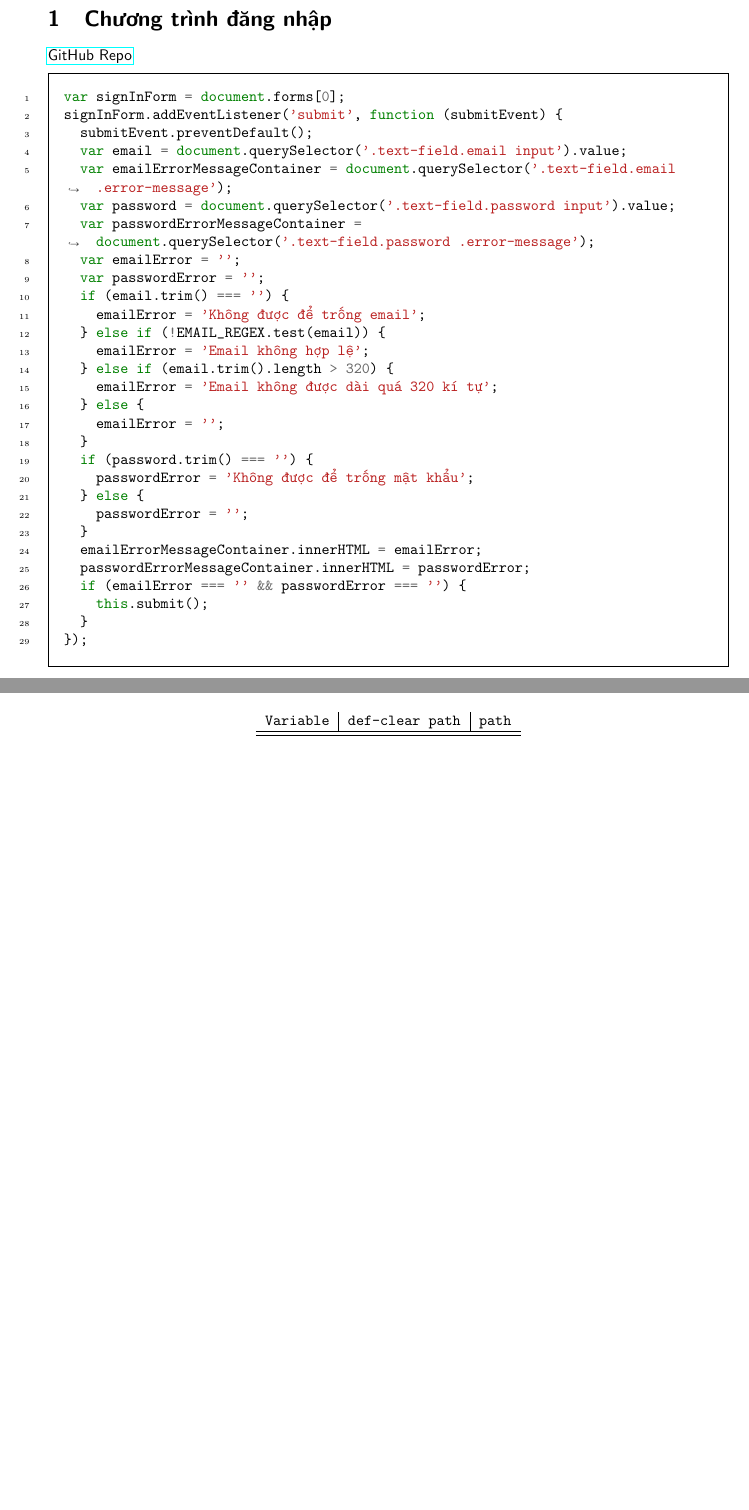
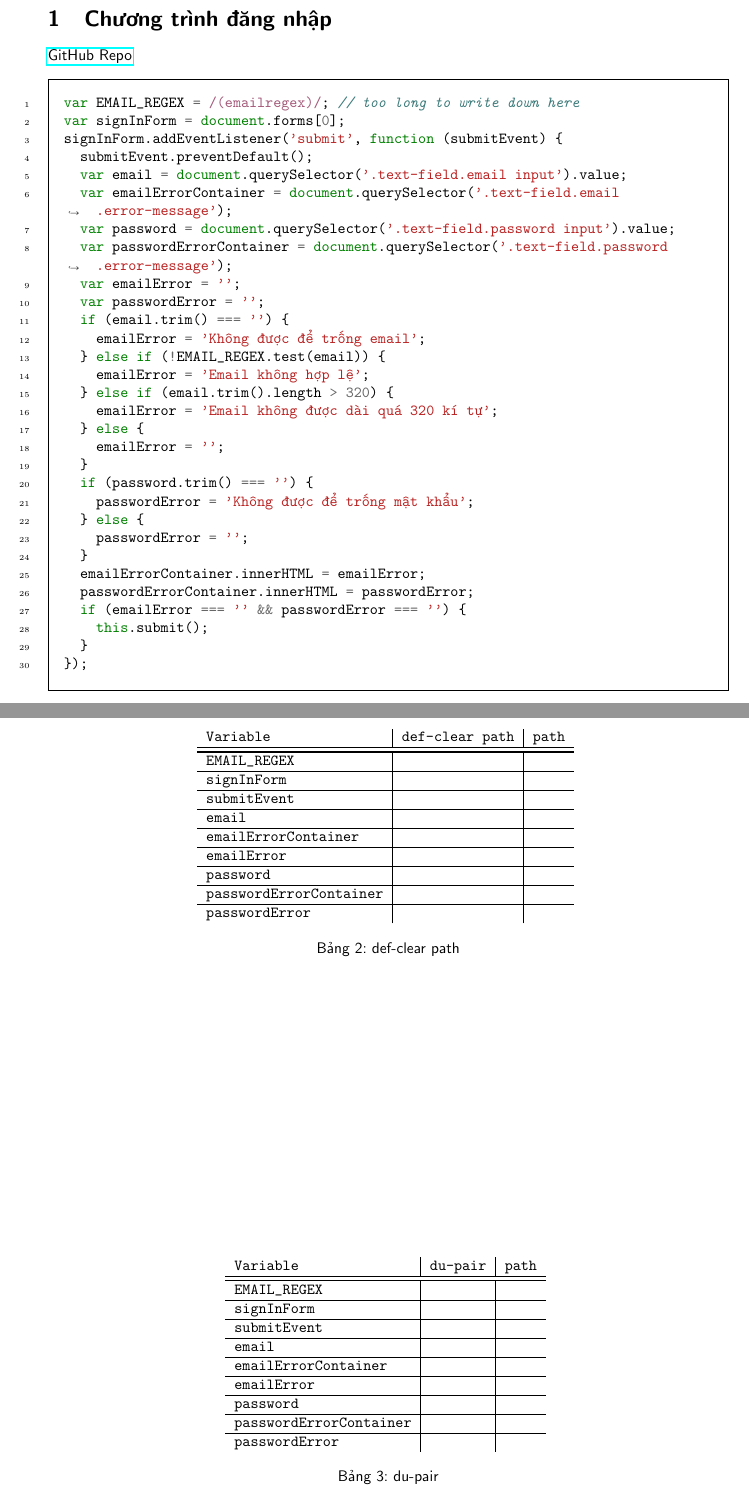
Before and after one commit to duong755/INT3117_1_2021II, a LaTeX document (data-flow-test.tex): two parts of pages 1 and 2 of 2 before the commit and two parts of pages 1 and 3 of 3 after it, joined at a grey line, cut so that both start at the same text, the shorter picture padded with empty space. Compiled offline with pdfLaTeX.

Commit message:
[WIP] data flow test, all-c-uses, all-p-uses

```diff
--- a/data-flow-test.tex
+++ b/data-flow-test.tex
@@ -30,13 +30,14 @@
 \href{https://github.com/duong755/INT3117_1_2021II}{GitHub Repo}
 
 \begin{minted}[linenos,frame=single,framesep=10pt,breaklines]{js}
+var EMAIL_REGEX = /(emailregex)/; // too long to write down here
 var signInForm = document.forms[0];
 signInForm.addEventListener('submit', function (submitEvent) {
   submitEvent.preventDefault();
   var email = document.querySelector('.text-field.email input').value;
-  var emailErrorMessageContainer = document.querySelector('.text-field.email .error-message');
+  var emailErrorContainer = document.querySelector('.text-field.email .error-message');
   var password = document.querySelector('.text-field.password input').value;
-  var passwordErrorMessageContainer = document.querySelector('.text-field.password .error-message');
+  var passwordErrorContainer = document.querySelector('.text-field.password .error-message');
   var emailError = '';
   var passwordError = '';
   if (email.trim() === '') {
@@ -53,8 +54,8 @@ signInForm.addEventListener('submit', function (submitEvent) {
   } else {
     passwordError = '';
   }
-  emailErrorMessageContainer.innerHTML = emailError;
-  passwordErrorMessageContainer.innerHTML = passwordError;
+  emailErrorContainer.innerHTML = emailError;
+  passwordErrorContainer.innerHTML = passwordError;
   if (emailError === '' && passwordError === '') {
     this.submit();
   }
@@ -122,9 +138,55 @@ signInForm.addEventListener('submit', function (submitEvent) {
     \centering
     % chktex-file 44
     \begin{tabular}{l|c|c}
-        \texttt{Variable}                      & \texttt{def-clear path}                          & \texttt{path}                  \\
+        \texttt{Variable}               & \texttt{def-clear path} & \texttt{path} \\
         \toprule
         \bottomrule
+        \texttt{EMAIL\_REGEX}           &                         &               \\
+        \hline
+        \texttt{signInForm}             &                         &               \\
+        \hline
+        \texttt{submitEvent}            &                         &               \\
+        \hline
+        \texttt{email}                  &                         &               \\
+        \hline
+        \texttt{emailErrorContainer}    &                         &               \\
+        \hline
+        \texttt{emailError}             &                         &               \\
+        \hline
+        \texttt{password}               &                         &               \\
+        \hline
+        \texttt{passwordErrorContainer} &                         &               \\
+        \hline
+        \texttt{passwordError}          &                         &               \\
     \end{tabular}
+    \caption{def-clear path}
 \end{table}
 
+\subsection*{du-pair}
+
+\begin{table}[htp]
+    \centering
+    % chktex-file 44
+    \begin{tabular}{l|c|c}
+        \texttt{Variable}               & \texttt{du-pair} & \texttt{path} \\
+        \toprule
+        \bottomrule
+        \texttt{EMAIL\_REGEX}           &                  &               \\
+        \hline
+        \texttt{signInForm}             &                  &               \\
+        \hline
+        \texttt{submitEvent}            &                  &               \\
+        \hline
+        \texttt{email}                  &                  &               \\
+        \hline
+        \texttt{emailErrorContainer}    &                  &               \\
+        \hline
+        \texttt{emailError}             &                  &               \\
+        \hline
+        \texttt{password}               &                  &               \\
+        \hline
+        \texttt{passwordErrorContainer} &                  &               \\
+        \hline
+        \texttt{passwordError}          &                  &               \\
+    \end{tabular}
+    \caption{du-pair}
```
Also changed, not shown: data-flow-test.tex (26 more changed lines), 1 other file.
